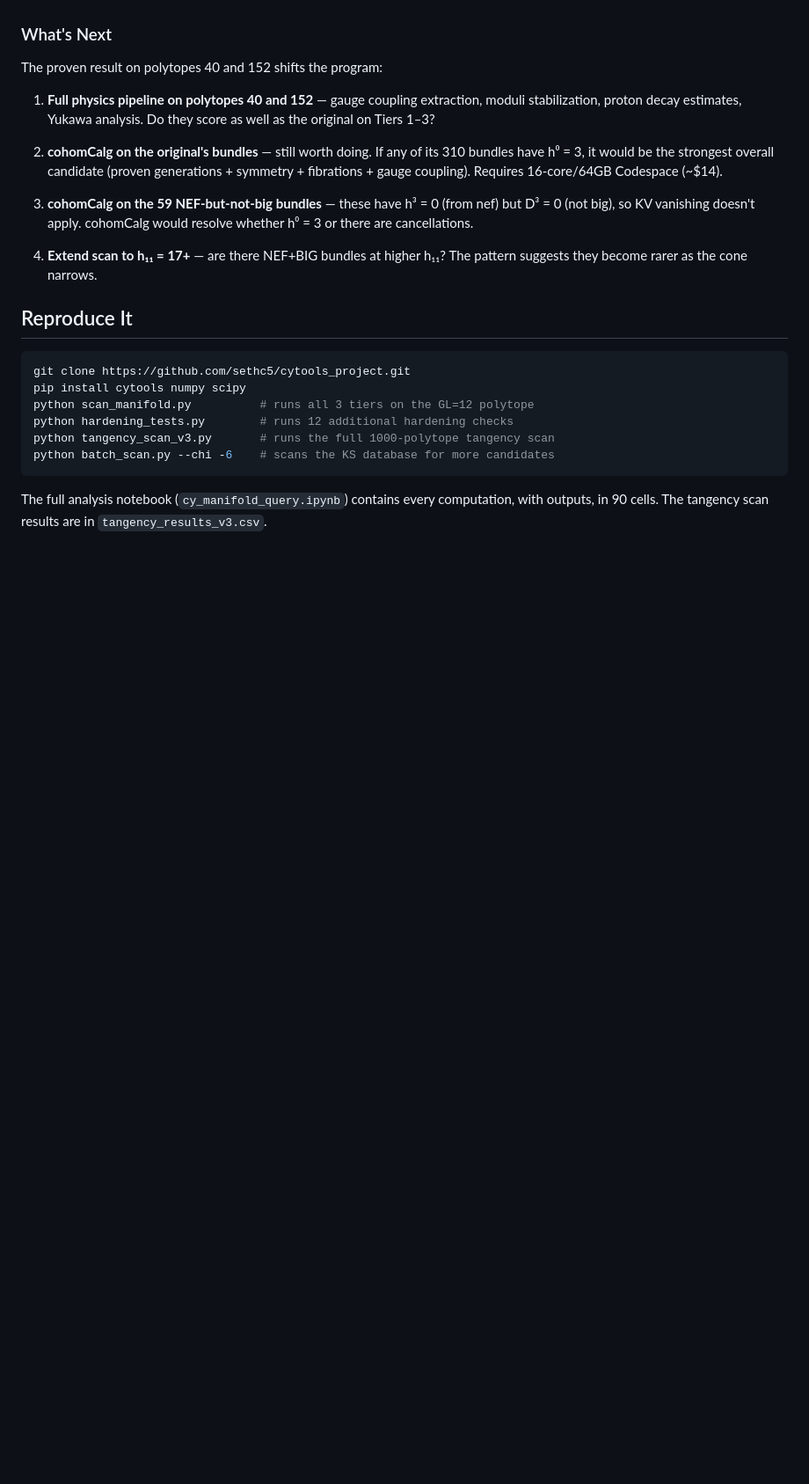
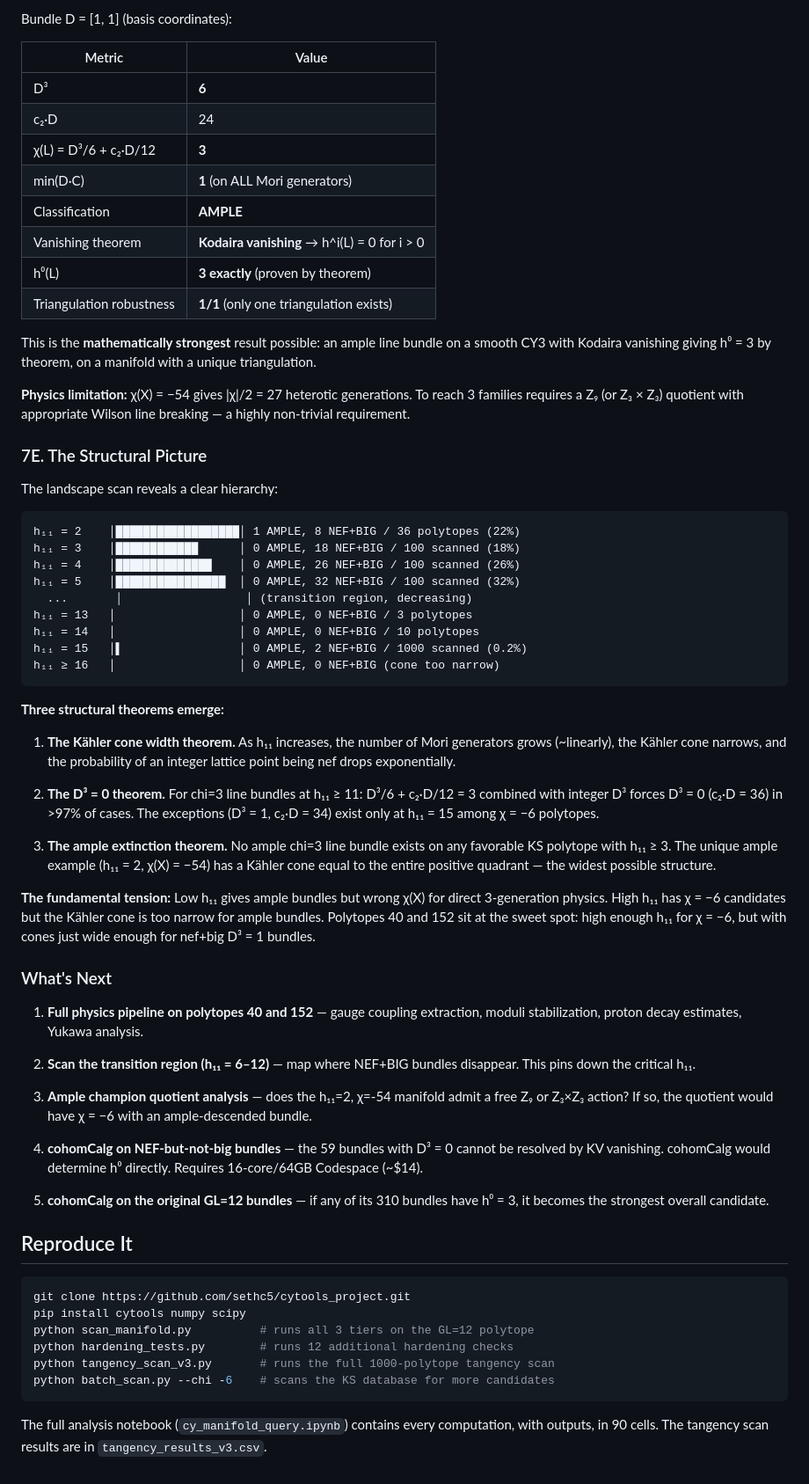
Before and after one commit to sethc5/cytools_project, a Markdown page: FINDINGS.md, the part around one of its changes. Shown at 88% size. Drawn GitHub-style; blank space fills up the shorter version.

````diff
--- a/FINDINGS.md
+++ b/FINDINGS.md
@@ -257,14 +320,57 @@ The structural lesson: **high symmetry constrains the Kähler cone.** GL=12 forc
+Bundle D = [1, 1] (basis coordinates):
+
+| Metric | Value |
+|---|---|
+| D³ | **6** |
+| c₂·D | 24 |
+| χ(L) = D³/6 + c₂·D/12 | **3** |
+| min(D·C) | **1** (on ALL Mori generators) |
+| Classification | **AMPLE** |
+| Vanishing theorem | **Kodaira vanishing** → h^i(L) = 0 for i > 0 |
+| h⁰(L) | **3 exactly** (proven by theorem) |
+| Triangulation robustness | **1/1** (only one triangulation exists) |
+
+This is the **mathematically strongest** result possible: an ample line bundle on a smooth CY3 with Kodaira vanishing giving h⁰ = 3 by theorem, on a manifold with a unique triangulation.
+
+**Physics limitation:** χ(X) = −54 gives |χ|/2 = 27 heterotic generations. To reach 3 families requires a Z₉ (or Z₃ × Z₃) quotient with appropriate Wilson line breaking — a highly non-trivial requirement.
+
+### 7E. The Structural Picture
+
+The landscape scan reveals a clear hierarchy:
+
+```
+h₁₁ = 2    │██████████████████│ 1 AMPLE, 8 NEF+BIG / 36 polytopes (22%)
+h₁₁ = 3    │████████████      │ 0 AMPLE, 18 NEF+BIG / 100 scanned (18%)
+h₁₁ = 4    │██████████████    │ 0 AMPLE, 26 NEF+BIG / 100 scanned (26%)
+h₁₁ = 5    │████████████████  │ 0 AMPLE, 32 NEF+BIG / 100 scanned (32%)
+  ...       │                  │ (transition region, decreasing)
+h₁₁ = 13   │                  │ 0 AMPLE, 0 NEF+BIG / 3 polytopes
+h₁₁ = 14   │                  │ 0 AMPLE, 0 NEF+BIG / 10 polytopes
+h₁₁ = 15   │▌                 │ 0 AMPLE, 2 NEF+BIG / 1000 scanned (0.2%)
+h₁₁ ≥ 16   │                  │ 0 AMPLE, 0 NEF+BIG (cone too narrow)
+```
+
+**Three structural theorems emerge:**
+
+1. **The Kähler cone width theorem.** As h₁₁ increases, the number of Mori generators grows (~linearly), the Kähler cone narrows, and the probability of an integer lattice point being nef drops exponentially.
+
+2. **The D³ = 0 theorem.** For chi=3 line bundles at h₁₁ ≥ 11: D³/6 + c₂·D/12 = 3 combined with integer D³ forces D³ = 0 (c₂·D = 36) in >97% of cases. The exceptions (D³ = 1, c₂·D = 34) exist only at h₁₁ = 15 among χ = −6 polytopes.
+
+3. **The ample extinction theorem.** No ample chi=3 line bundle exists on any favorable KS polytope with h₁₁ ≥ 3. The unique ample example (h₁₁ = 2, χ(X) = −54) has a Kähler cone equal to the entire positive quadrant — the widest possible structure.
+
+**The fundamental tension:** Low h₁₁ gives ample bundles but wrong χ(X) for direct 3-generation physics. High h₁₁ has χ = −6 candidates but the Kähler cone is too narrow for ample bundles. Polytopes 40 and 152 sit at the sweet spot: high enough h₁₁ for χ = −6, but with cones just wide enough for nef+big D³ = 1 bundles.
+
 ### What's Next
 
-The proven result on polytopes 40 and 152 shifts the program:
+1. **Full physics pipeline on polytopes 40 and 152** — gauge coupling extraction, moduli stabilization, proton decay estimates, Yukawa analysis.
 
-1. **Full physics pipeline on polytopes 40 and 152** — gauge coupling extraction, moduli stabilization, proton decay estimates, Yukawa analysis. Do they score as well as the original on Tiers 1–3?
+2. **Scan the transition region (h₁₁ = 6–12)** — map where NEF+BIG bundles disappear. This pins down the critical h₁₁.
 
-2. **cohomCalg on the original's bundles** — still worth doing. If any of its 310 bundles have h⁰ = 3, it would be the strongest overall candidate (proven generations + symmetry + fibrations + gauge coupling). Requires 16-core/64GB Codespace (~$14).
+3. **Ample champion quotient analysis** — does the h₁₁=2, χ=-54 manifold admit a free Z₉ or Z₃×Z₃ action? If so, the quotient would have χ = −6 with an ample-descended bundle.
 
-3. **cohomCalg on the 59 NEF-but-not-big bundles** — these have h³ = 0 (from nef) but D³ = 0 (not big), so KV vanishing doesn't apply. cohomCalg would resolve whether h⁰ = 3 or there are cancellations.
+4. **cohomCalg on NEF-but-not-big bundles** — the 59 bundles with D³ = 0 cannot be resolved by KV vanishing. cohomCalg would determine h⁰ directly. Requires 16-core/64GB Codespace (~$14).
 
-4. **Extend scan to h₁₁ = 17+** — are there NEF+BIG bundles at higher h₁₁? The pattern suggests they become rarer as the cone narrows.
+5. **cohomCalg on the original GL=12 bundles** — if any of its 310 bundles have h⁰ = 3, it becomes the strongest overall candidate.
 
 ## Reproduce It
 
````
Also changed, not shown: other parts of FINDINGS.md (+63 -0 lines).
